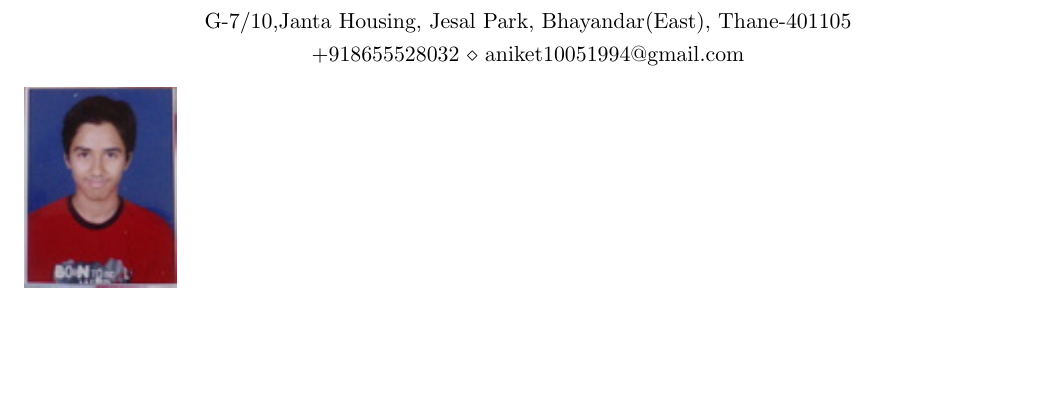
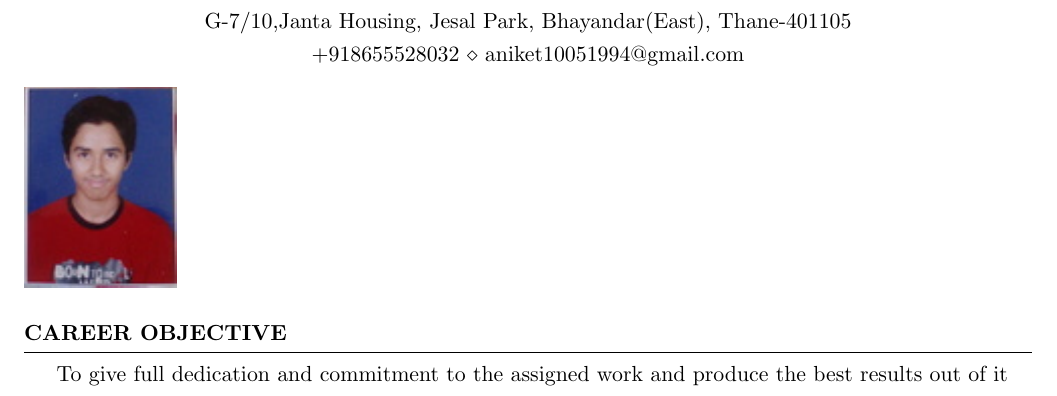
Before and after one commit to ani-patel/AniketDPatel_resume, a LaTeX CV (document.tex): part of the page, cut so that both start at the same text, the shorter picture padded with empty space. Compiled offline with pdfLaTeX.

Commit message:
Career objective added

```diff
--- a/document.tex
+++ b/document.tex
@@ -8,4 +8,9 @@
 \address{+918655528032 \\ aniket10051994@gmail.com} % Your phone number and email
 \begin{document}
 	\includegraphics{aniket-002}
+
+\begin{rSection}{Career Objective}
+		To give full dedication and commitment to the assigned work and produce the best results out of it
+\end{rSection}
+
 \end{document}
```
Also changed, not shown: document.pdf, 2 other files.
